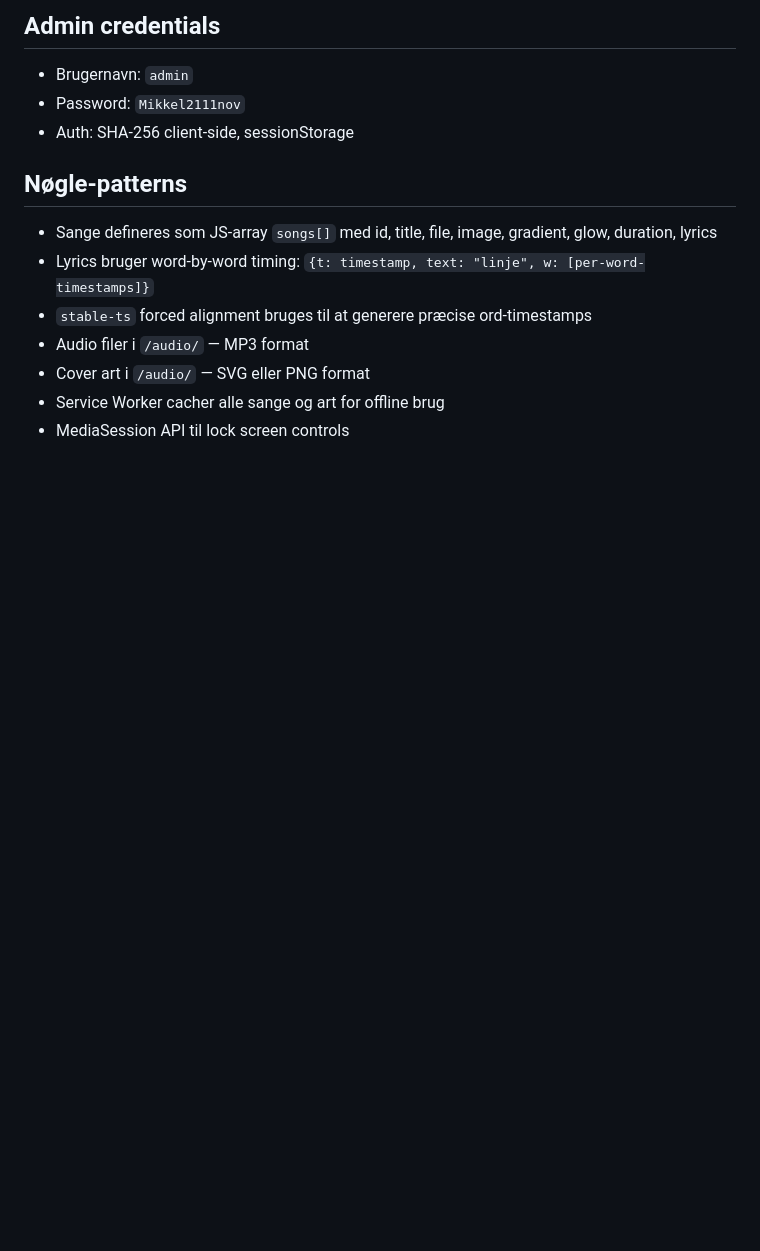
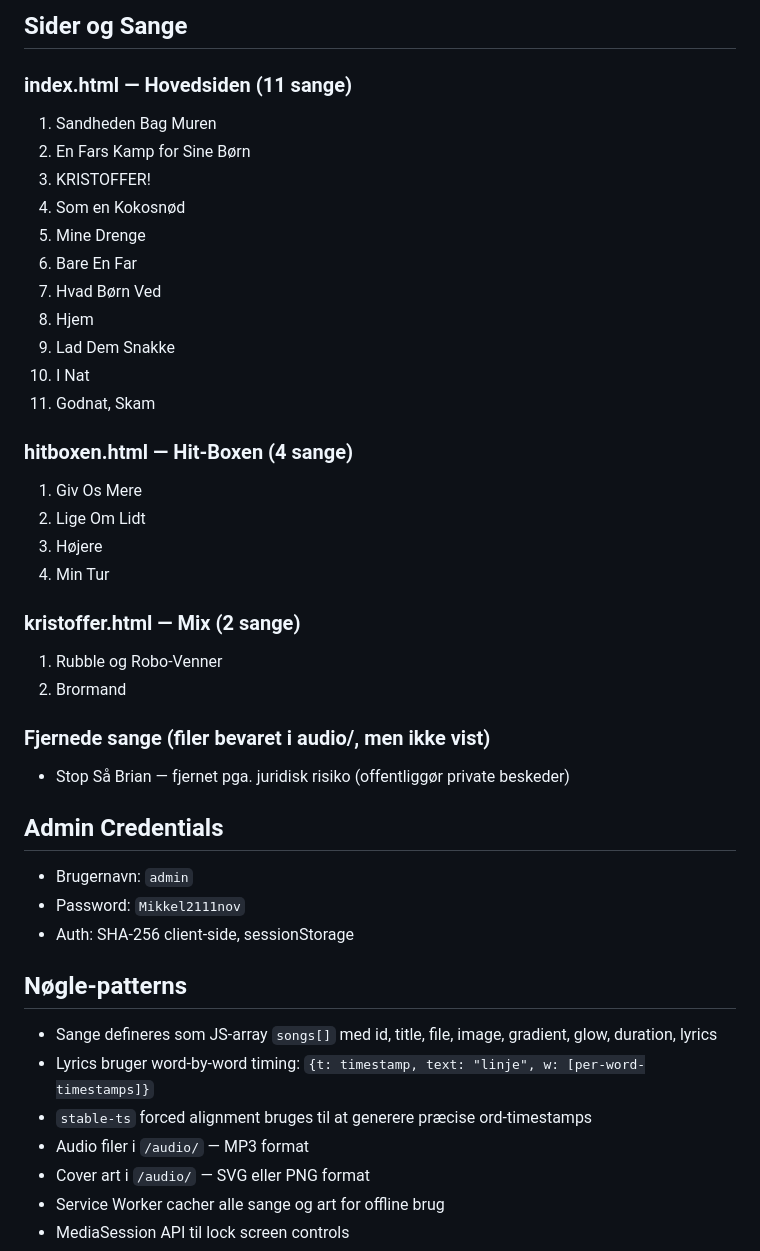
Before and after one commit to Hovborg/mine-sange, a Markdown page: CLAUDE.md, the part around one of its changes. Drawn GitHub-style; blank space fills up the shorter version.

```diff
--- a/CLAUDE.md
+++ b/CLAUDE.md
@@ -29,5 +64,33 @@ Arbejd KUN med musik deling kode.
 
-## Admin credentials
+## Sider og Sange
+
+### index.html — Hovedsiden (11 sange)
+1. Sandheden Bag Muren
+2. En Fars Kamp for Sine Børn
+3. KRISTOFFER!
+4. Som en Kokosnød
+5. Mine Drenge
+6. Bare En Far
+7. Hvad Børn Ved
+8. Hjem
+9. Lad Dem Snakke
+10. I Nat
+11. Godnat, Skam
+
+### hitboxen.html — Hit-Boxen (4 sange)
+1. Giv Os Mere
+2. Lige Om Lidt
+3. Højere
+4. Min Tur
+
+### kristoffer.html — Mix (2 sange)
+1. Rubble og Robo-Venner
+2. Brormand
+
+### Fjernede sange (filer bevaret i audio/, men ikke vist)
+- Stop Så Brian — fjernet pga. juridisk risiko (offentliggør private beskeder)
+
+## Admin Credentials
 - Brugernavn: `admin`
 - Password: `Mikkel2111nov`
 - Auth: SHA-256 client-side, sessionStorage
```
Also changed, not shown: other parts of CLAUDE.md (+59 -51 lines).
